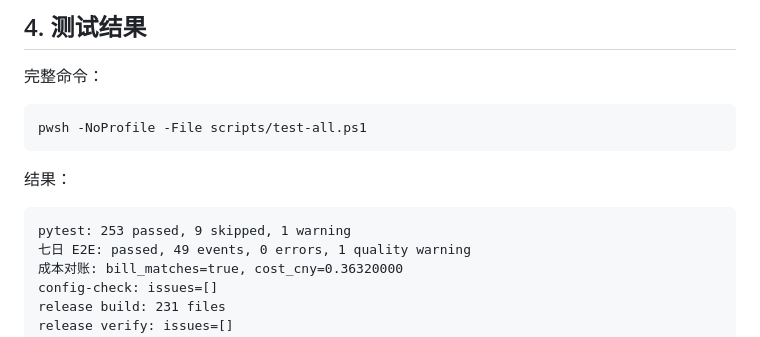
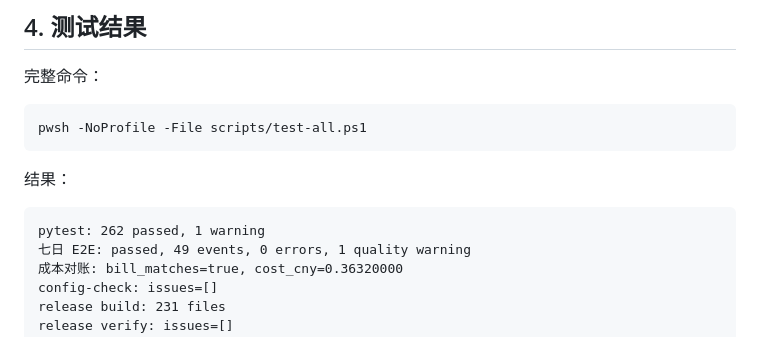
Before and after one commit to CBL486/kun, a Markdown page: docs/handoff-R9-integration.md, the part around the change. Rendered like a GitHub page.

````diff
--- a/docs/handoff-R9-integration.md
+++ b/docs/handoff-R9-integration.md
@@ -96,7 +96,7 @@ pwsh -NoProfile -File scripts/test-all.ps1
 结果：
 
 ```text
-pytest: 253 passed, 9 skipped, 1 warning
+pytest: 262 passed, 1 warning
 七日 E2E: passed, 49 events, 0 errors, 1 quality warning
 成本对账: bill_matches=true, cost_cny=0.36320000
 config-check: issues=[]
````
Also changed, not shown: README.md (+1 -1 lines), docs/review-result-R9-product-rework.md (+3 -2 lines).
